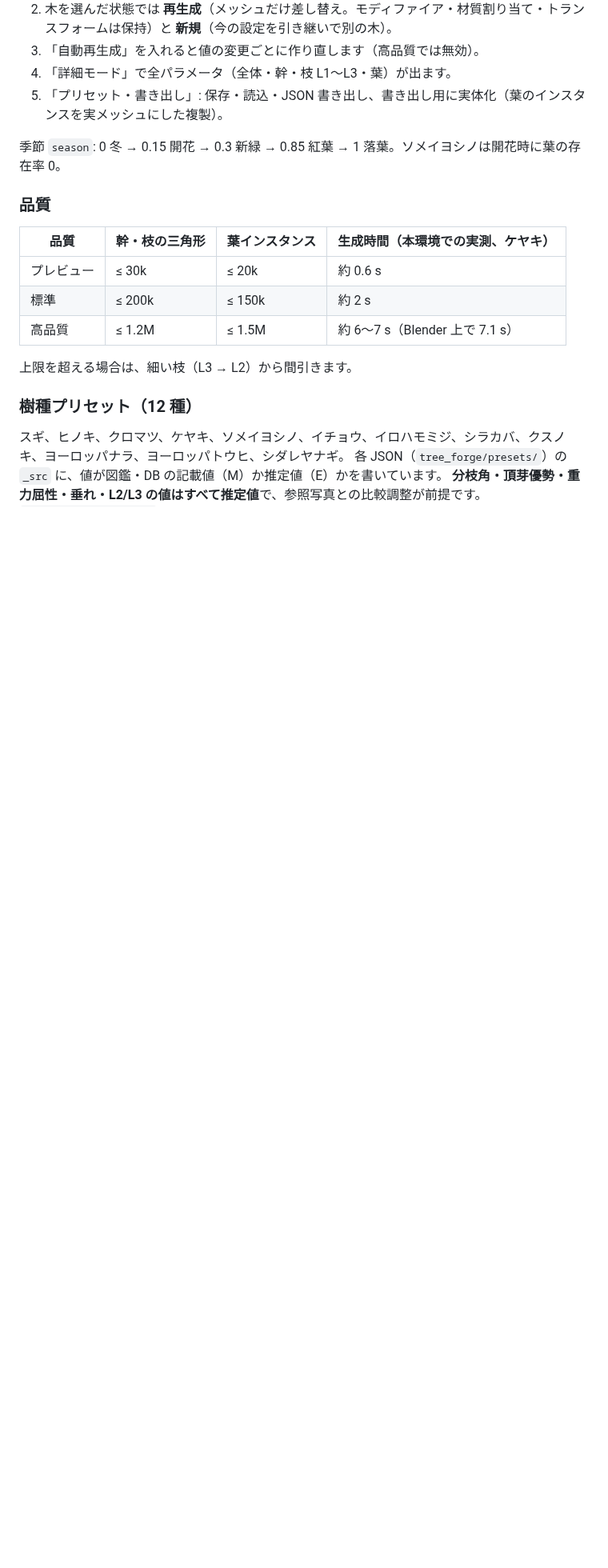
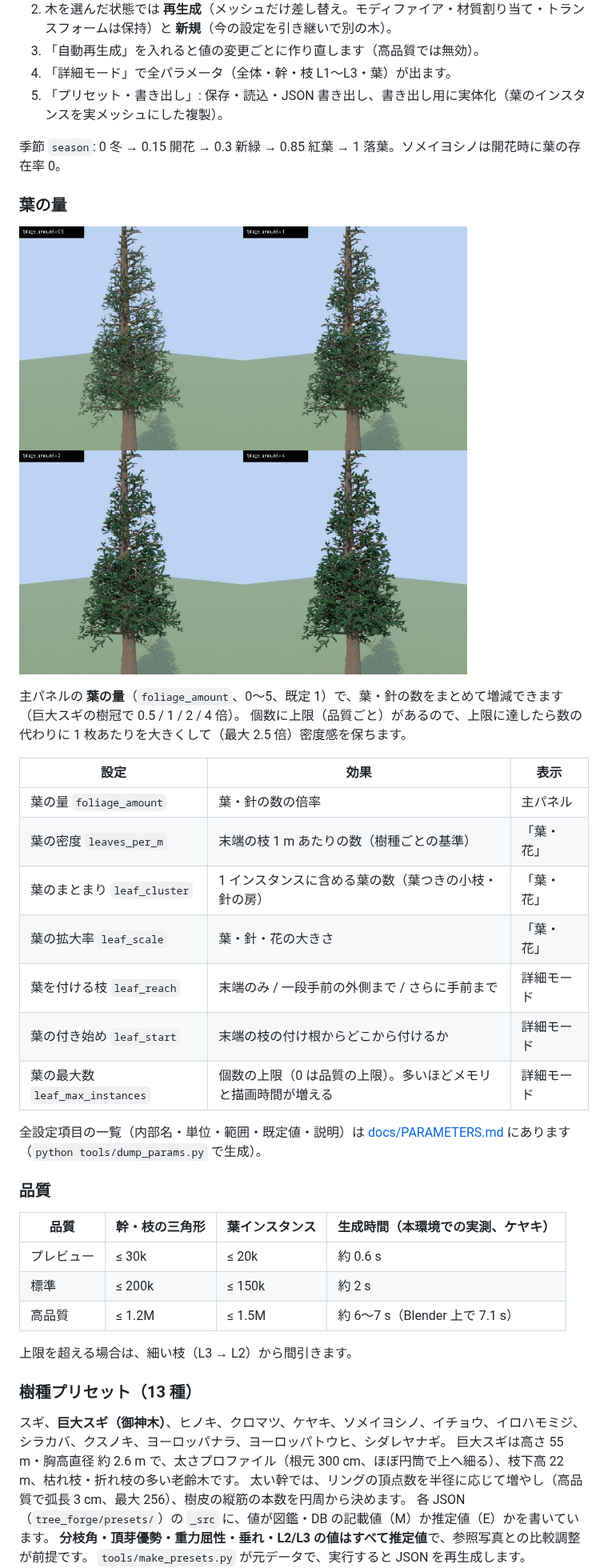
Before and after one commit to hisa11/Blendar_Tree_Add-on, a Markdown page: README.md, the part around one of its changes. Shown at 80% size. Drawn GitHub-style; pictures changed too: docs/images/foliage_amount.jpg (added); blank space fills up the shorter version.

```diff
--- a/README.md
+++ b/README.md
@@ -84,6 +84,25 @@ blender --command extension build --source-dir tree_forge --output-dir dist
 
 季節 `season`: 0 冬 → 0.15 開花 → 0.3 新緑 → 0.85 紅葉 → 1 落葉。ソメイヨシノは開花時に葉の存在率 0。
 
+### 葉の量
+
+![葉の量](docs/images/foliage_amount.jpg)
+
+主パネルの **葉の量**（`foliage_amount`、0〜5、既定 1）で、葉・針の数をまとめて増減できます（巨大スギの樹冠で 0.5 / 1 / 2 / 4 倍）。
+個数に上限（品質ごと）があるので、上限に達したら数の代わりに 1 枚あたりを大きくして（最大 2.5 倍）密度感を保ちます。
+
+| 設定 | 効果 | 表示 |
+|---|---|---|
+| 葉の量 `foliage_amount` | 葉・針の数の倍率 | 主パネル |
+| 葉の密度 `leaves_per_m` | 末端の枝 1 m あたりの数（樹種ごとの基準） | 「葉・花」 |
+| 葉のまとまり `leaf_cluster` | 1 インスタンスに含める葉の数（葉つきの小枝・針の房） | 「葉・花」 |
+| 葉の拡大率 `leaf_scale` | 葉・針・花の大きさ | 「葉・花」 |
+| 葉を付ける枝 `leaf_reach` | 末端のみ / 一段手前の外側まで / さらに手前まで | 詳細モード |
+| 葉の付き始め `leaf_start` | 末端の枝の付け根からどこから付けるか | 詳細モード |
+| 葉の最大数 `leaf_max_instances` | 個数の上限（0 は品質の上限）。多いほどメモリと描画時間が増える | 詳細モード |
+
+全設定項目の一覧（内部名・単位・範囲・既定値・説明）は [docs/PARAMETERS.md](docs/PARAMETERS.md) にあります（`python tools/dump_params.py` で生成）。
+
 ### 品質
 
 | 品質 | 幹・枝の三角形 | 葉インスタンス | 生成時間（本環境での実測、ケヤキ） |
@@ -94,9 +113,11 @@ blender --command extension build --source-dir tree_forge --output-dir dist
 
 上限を超える場合は、細い枝（L3 → L2）から間引きます。
 
-### 樹種プリセット（12 種）
+### 樹種プリセット（13 種）
 
-スギ、ヒノキ、クロマツ、ケヤキ、ソメイヨシノ、イチョウ、イロハモミジ、シラカバ、クスノキ、ヨーロッパナラ、ヨーロッパトウヒ、シダレヤナギ。
+スギ、**巨大スギ（御神木）**、ヒノキ、クロマツ、ケヤキ、ソメイヨシノ、イチョウ、イロハモミジ、シラカバ、クスノキ、ヨーロッパナラ、ヨーロッパトウヒ、シダレヤナギ。
+巨大スギは高さ 55 m・胸高直径 約 2.6 m で、太さプロファイル（根元 300 cm、ほぼ円筒で上へ細る）、枝下高 22 m、枯れ枝・折れ枝の多い老齢木です。
+太い幹では、リングの頂点数を半径に応じて増やし（高品質で弧長 3 cm、最大 256）、樹皮の縦筋の本数を円周から決めます。
 各 JSON（`tree_forge/presets/`）の `_src` に、値が図鑑・DB の記載値（M）か推定値（E）かを書いています。
 **分枝角・頂芽優勢・重力屈性・垂れ・L2/L3 の値はすべて推定値**で、参照写真との比較調整が前提です。
 `tools/make_presets.py` が元データで、実行すると JSON を再生成します。
```
Also changed, not shown: other parts of README.md (+15 -2 lines), docs/PARAMETERS.md (added, +147 -0 lines), 14 other files.
